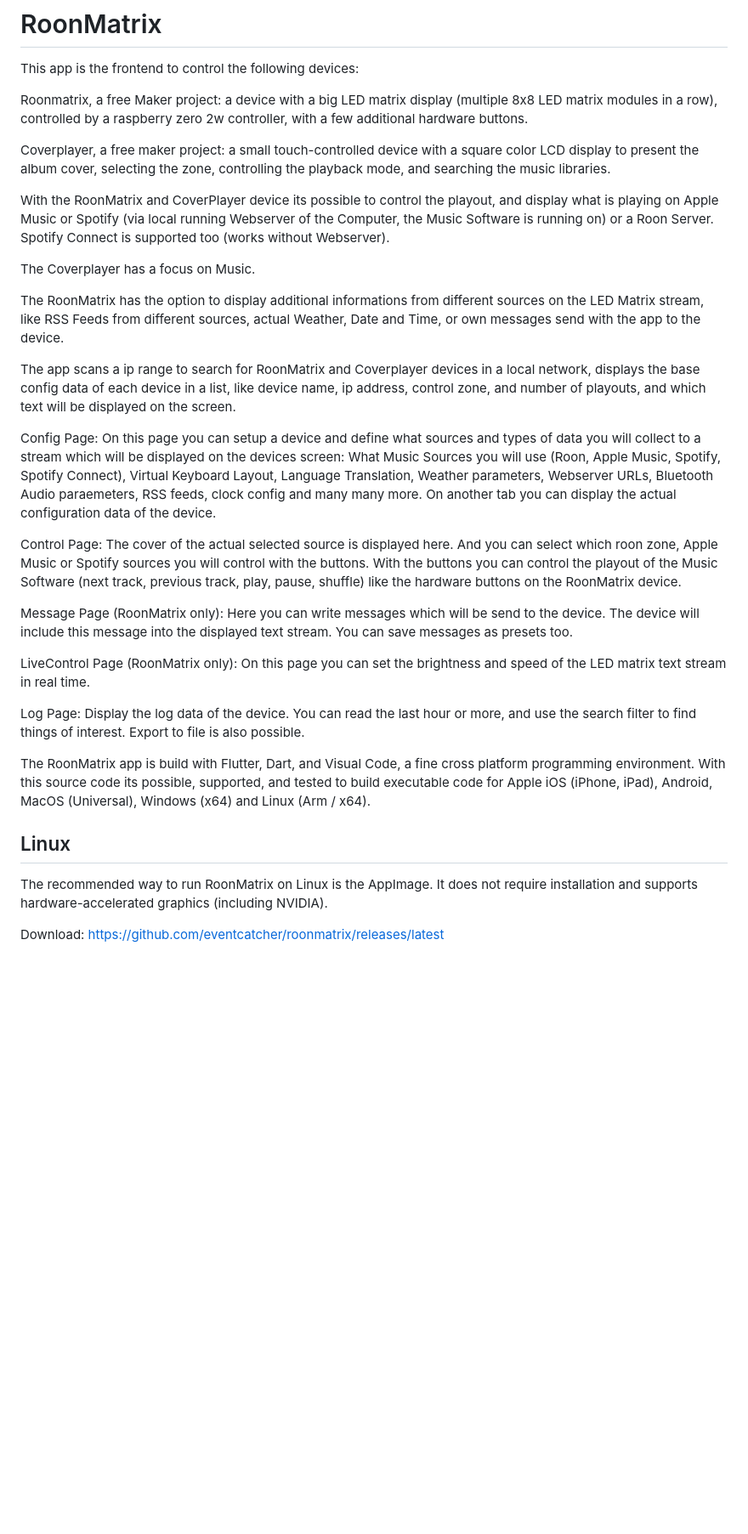
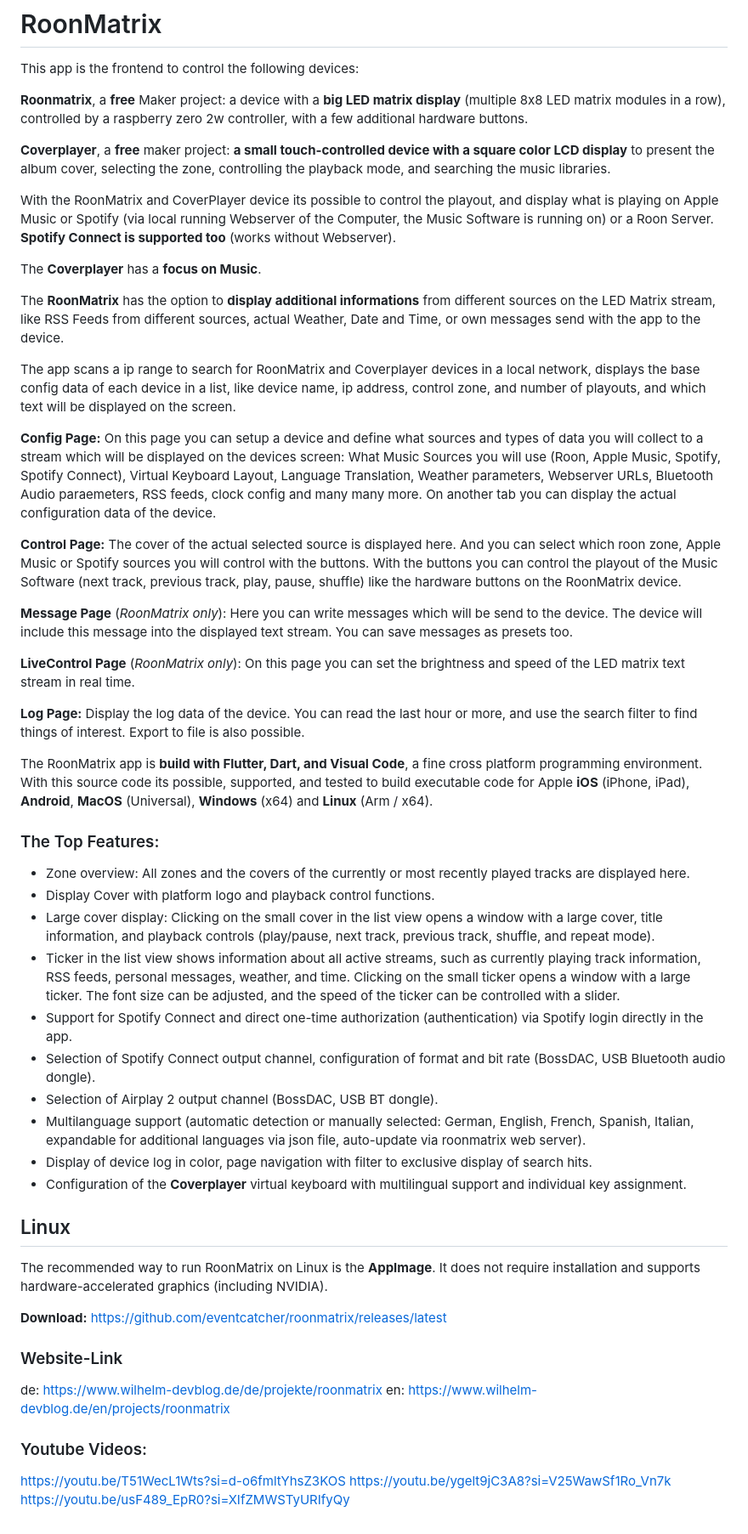
Before and after one commit to eventcatcher/roonmatrix, a Markdown page: README.md, the part around the change. Shown at 85% size. Rendered like a GitHub page; blank space fills up the shorter version.

```diff
--- a/README.md
+++ b/README.md
@@ -2,38 +2,72 @@
 
 This app is the frontend to control the following devices:
 
-Roonmatrix, a free Maker project: a device with a big LED matrix display (multiple 8x8 LED matrix modules in a row), controlled by a raspberry zero 2w controller, with a few additional hardware buttons.
+**Roonmatrix**, a **free** Maker project: a device with a **big LED matrix display** (multiple 8x8 LED matrix modules in a row), controlled by a raspberry zero 2w controller, with a few additional hardware buttons.
 
-Coverplayer, a free maker project: a small touch-controlled device with a square color LCD display to present the album cover, selecting the zone, controlling the playback mode, and searching the music libraries.
+**Coverplayer**, a **free** maker project: **a small touch-controlled device with a square color LCD display** to present the album cover, selecting the zone, controlling the playback mode, and searching the music libraries.
 
 With the RoonMatrix and CoverPlayer device its possible to control the playout, and display what is playing on Apple Music or Spotify (via local running Webserver of the Computer, the Music Software is running on) or a Roon Server.
-Spotify Connect is supported too (works without Webserver).
+**Spotify Connect is supported too** (works without Webserver).
 
-The Coverplayer has a focus on Music.
+The **Coverplayer** has a **focus on Music**.
 
-The RoonMatrix has the option to display additional informations from different sources on the LED Matrix stream, like RSS Feeds from different sources, actual Weather, Date and Time, or own messages send with the app to the device.
+The **RoonMatrix** has the option to **display additional informations** from different sources on the LED Matrix stream, like RSS Feeds from different sources, actual Weather, Date and Time, or own messages send with the app to the device.
 
 The app scans a ip range to search for RoonMatrix and Coverplayer devices in a local network, displays the base config data of each device in a list, like device name, ip address, control zone, and number of playouts, and which text will be displayed on the screen.
 
-Config Page: On this page you can setup a device and define what sources and types of data you will collect to a stream which will be displayed on the devices screen: What Music Sources you will use (Roon, Apple Music, Spotify, Spotify Connect), Virtual Keyboard Layout, Language Translation, Weather parameters, Webserver URLs, Bluetooth Audio paraemeters, RSS feeds, clock config and many many more. On another tab you can display the actual configuration data of the device.
+**Config Page:** On this page you can setup a device and define what sources and types of data you will collect to a stream which will be displayed on the devices screen: What Music Sources you will use (Roon, Apple Music, Spotify, Spotify Connect), Virtual Keyboard Layout, Language Translation, Weather parameters, Webserver URLs, Bluetooth Audio paraemeters, RSS feeds, clock config and many many more. On another tab you can display the actual configuration data of the device.
 
-Control Page: The cover of the actual selected source is displayed here. And you can select which roon zone, Apple Music or Spotify sources you will control with the buttons.
+**Control Page:** The cover of the actual selected source is displayed here. And you can select which roon zone, Apple Music or Spotify sources you will control with the buttons.
 With the buttons you can control the playout of the Music Software (next track, previous track, play, pause, shuffle) like the hardware buttons on the RoonMatrix device.
 
-Message Page (RoonMatrix only): Here you can write messages which will be send to the device. The device will include this message into the displayed text stream. You can save messages as presets too.
+**Message Page** (*RoonMatrix only*): Here you can write messages which will be send to the device. The device will include this message into the displayed text stream. You can save messages as presets too.
 
-LiveControl Page (RoonMatrix only): On this page you can set the brightness and speed of the LED matrix text stream in real time.
+**LiveControl Page** (*RoonMatrix only*): On this page you can set the brightness and speed of the LED matrix text stream in real time.
 
-Log Page: Display the log data of the device. You can read the last hour or more, and use the search filter to find things of interest. Export to file is also possible.
+**Log Page:** Display the log data of the device. You can read the last hour or more, and use the search filter to find things of interest. Export to file is also possible.
 
-The RoonMatrix app is build with Flutter, Dart, and Visual Code, a fine cross platform programming environment.
-With this source code its possible, supported, and tested to build executable code for Apple iOS (iPhone, iPad), Android, MacOS (Universal), Windows (x64) and Linux (Arm / x64).
+The RoonMatrix app is **build with Flutter, Dart, and Visual Code**, a fine cross platform programming environment.
+With this source code its possible, supported, and tested to build executable code for Apple **iOS** (iPhone, iPad), **Android**, **MacOS** (Universal), **Windows** (x64) and **Linux** (Arm / x64).
+
+
+
+### The Top Features:
+
+- Zone overview: All zones and the covers of the currently or most recently played tracks are displayed here.
+- Display Cover with platform logo and playback control functions.
+- Large cover display: Clicking on the small cover in the list view opens a window with a large cover, title information, and playback controls (play/pause, next track, previous track, shuffle, and repeat mode).
+- Ticker in the list view shows information about all active streams, such as currently playing track information, RSS feeds, personal messages, weather, and time. Clicking on the small ticker opens a window with a large ticker. The font size can be adjusted, and the speed of the ticker can be controlled with a slider.
+- Support for Spotify Connect and direct one-time authorization (authentication) via Spotify login directly in the app.
+- Selection of Spotify Connect output channel, configuration of format and bit rate (BossDAC, USB Bluetooth audio dongle).
+- Selection of Airplay 2 output channel (BossDAC, USB BT dongle).
+- Multilanguage support (automatic detection or manually selected: German, English, French, Spanish, Italian, expandable for additional languages via json file, auto-update via roonmatrix web server).
+- Display of device log in color, page navigation with filter to exclusive display of search hits.
+- Configuration of the **Coverplayer** virtual keyboard with multilingual support and individual key assignment.
+
+
 
 ## Linux
 
-The recommended way to run RoonMatrix on Linux is the AppImage.
+The recommended way to run RoonMatrix on Linux is the **AppImage**.
 It does not require installation and supports hardware-accelerated graphics
 (including NVIDIA).
 
-Download:
+**Download:**
 https://github.com/eventcatcher/roonmatrix/releases/latest
+
+
+
+### Website-Link
+
+de:
+https://www.wilhelm-devblog.de/de/projekte/roonmatrix
+en:
+https://www.wilhelm-devblog.de/en/projects/roonmatrix
+
+
+
+### Youtube Videos:
+
+https://youtu.be/T51WecL1Wts?si=d-o6fmltYhsZ3KOS
+https://youtu.be/ygelt9jC3A8?si=V25WawSf1Ro_Vn7k
+https://youtu.be/usF489_EpR0?si=XIfZMWSTyURIfyQy
```
